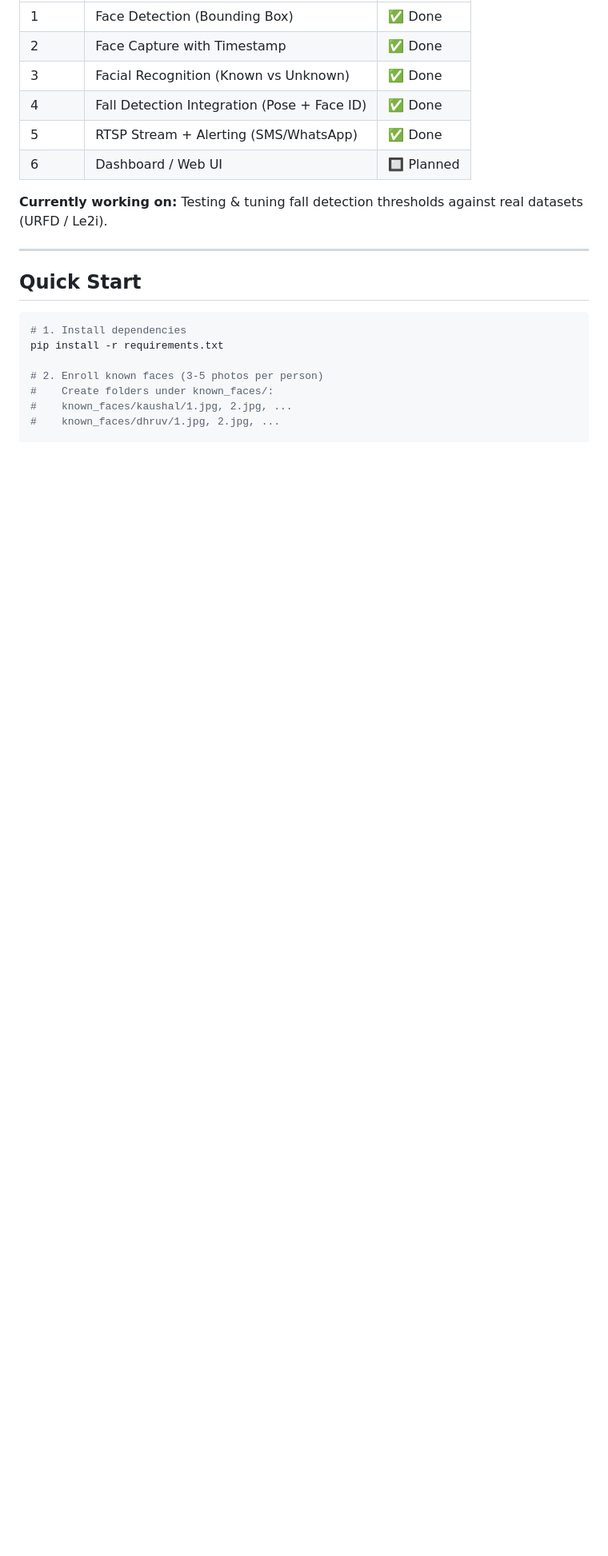
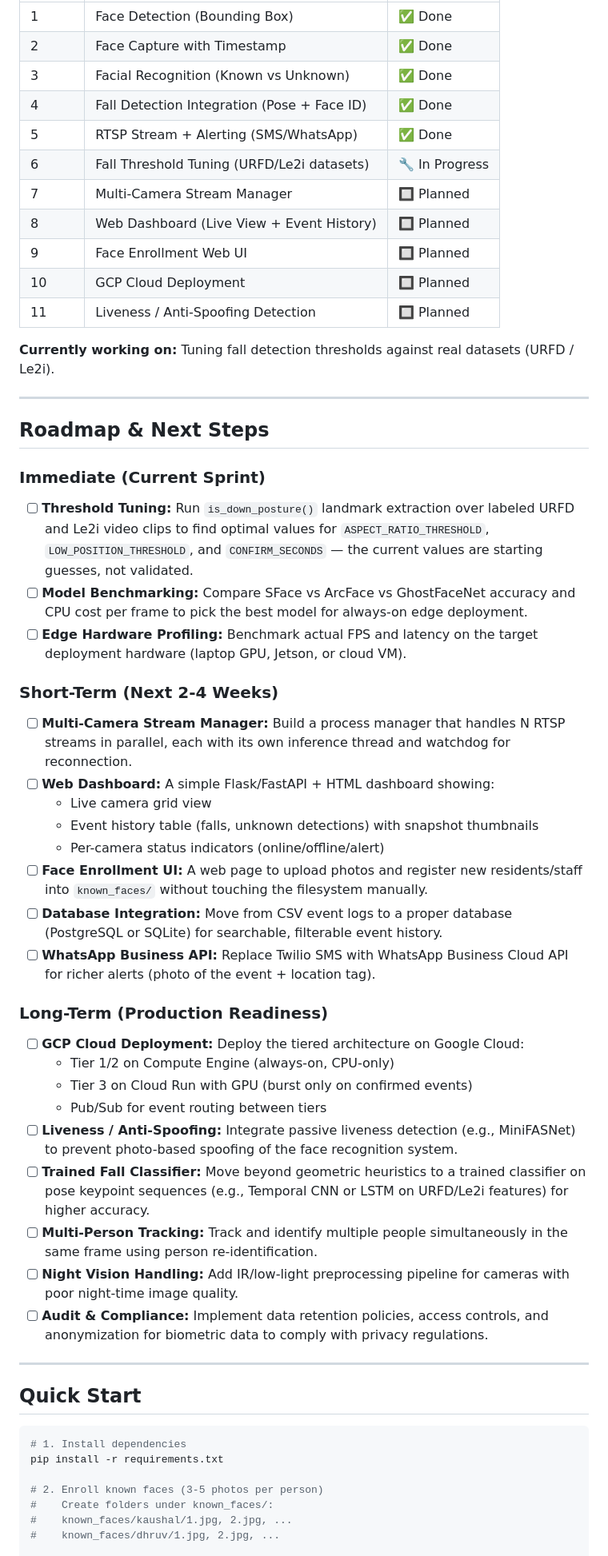
Before and after one commit to sploitengineer/facial_reco_cctv, a Markdown page: README.md, the part around the change. Shown at 80% size. Drawn GitHub-style; blank space fills up the shorter version.

Commit message:
Add detailed roadmap and next steps to README

```diff
--- a/README.md
+++ b/README.md
@@ -13,9 +13,47 @@ Real-time facial recognition + fall detection over existing CCTV cameras (RTSP s
 | 3 | Facial Recognition (Known vs Unknown) | ✅ Done |
 | 4 | Fall Detection Integration (Pose + Face ID) | ✅ Done |
 | 5 | RTSP Stream + Alerting (SMS/WhatsApp) | ✅ Done |
-| 6 | Dashboard / Web UI | 🔲 Planned |
+| 6 | Fall Threshold Tuning (URFD/Le2i datasets) | 🔧 In Progress |
+| 7 | Multi-Camera Stream Manager | 🔲 Planned |
+| 8 | Web Dashboard (Live View + Event History) | 🔲 Planned |
+| 9 | Face Enrollment Web UI | 🔲 Planned |
+| 10 | GCP Cloud Deployment | 🔲 Planned |
+| 11 | Liveness / Anti-Spoofing Detection | 🔲 Planned |
 
-**Currently working on:** Testing & tuning fall detection thresholds against real datasets (URFD / Le2i).
+**Currently working on:** Tuning fall detection thresholds against real datasets (URFD / Le2i).
+
+---
+
+## Roadmap & Next Steps
+
+### Immediate (Current Sprint)
+
+- [ ] **Threshold Tuning:** Run `is_down_posture()` landmark extraction over labeled URFD and Le2i video clips to find optimal values for `ASPECT_RATIO_THRESHOLD`, `LOW_POSITION_THRESHOLD`, and `CONFIRM_SECONDS` — the current values are starting guesses, not validated.
+- [ ] **Model Benchmarking:** Compare SFace vs ArcFace vs GhostFaceNet accuracy and CPU cost per frame to pick the best model for always-on edge deployment.
+- [ ] **Edge Hardware Profiling:** Benchmark actual FPS and latency on the target deployment hardware (laptop GPU, Jetson, or cloud VM).
+
+### Short-Term (Next 2-4 Weeks)
+
+- [ ] **Multi-Camera Stream Manager:** Build a process manager that handles N RTSP streams in parallel, each with its own inference thread and watchdog for reconnection.
+- [ ] **Web Dashboard:** A simple Flask/FastAPI + HTML dashboard showing:
+  - Live camera grid view
+  - Event history table (falls, unknown detections) with snapshot thumbnails
+  - Per-camera status indicators (online/offline/alert)
+- [ ] **Face Enrollment UI:** A web page to upload photos and register new residents/staff into `known_faces/` without touching the filesystem manually.
+- [ ] **Database Integration:** Move from CSV event logs to a proper database (PostgreSQL or SQLite) for searchable, filterable event history.
+- [ ] **WhatsApp Business API:** Replace Twilio SMS with WhatsApp Business Cloud API for richer alerts (photo of the event + location tag).
+
+### Long-Term (Production Readiness)
+
+- [ ] **GCP Cloud Deployment:** Deploy the tiered architecture on Google Cloud:
+  - Tier 1/2 on Compute Engine (always-on, CPU-only)
+  - Tier 3 on Cloud Run with GPU (burst only on confirmed events)
+  - Pub/Sub for event routing between tiers
+- [ ] **Liveness / Anti-Spoofing:** Integrate passive liveness detection (e.g., MiniFASNet) to prevent photo-based spoofing of the face recognition system.
+- [ ] **Trained Fall Classifier:** Move beyond geometric heuristics to a trained classifier on pose keypoint sequences (e.g., Temporal CNN or LSTM on URFD/Le2i features) for higher accuracy.
+- [ ] **Multi-Person Tracking:** Track and identify multiple people simultaneously in the same frame using person re-identification.
+- [ ] **Night Vision Handling:** Add IR/low-light preprocessing pipeline for cameras with poor night-time image quality.
+- [ ] **Audit & Compliance:** Implement data retention policies, access controls, and anonymization for biometric data to comply with privacy regulations.
 
 ---
 
```
